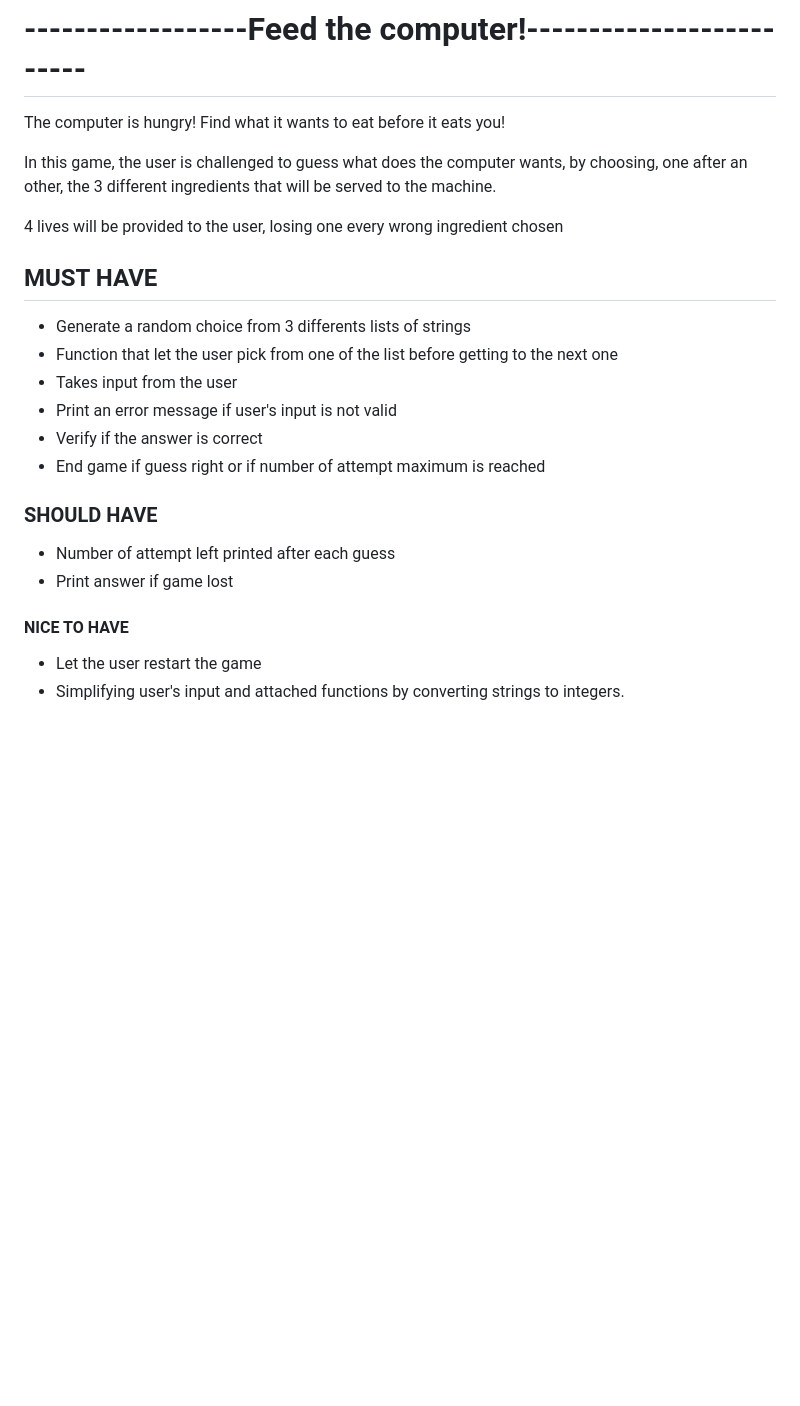
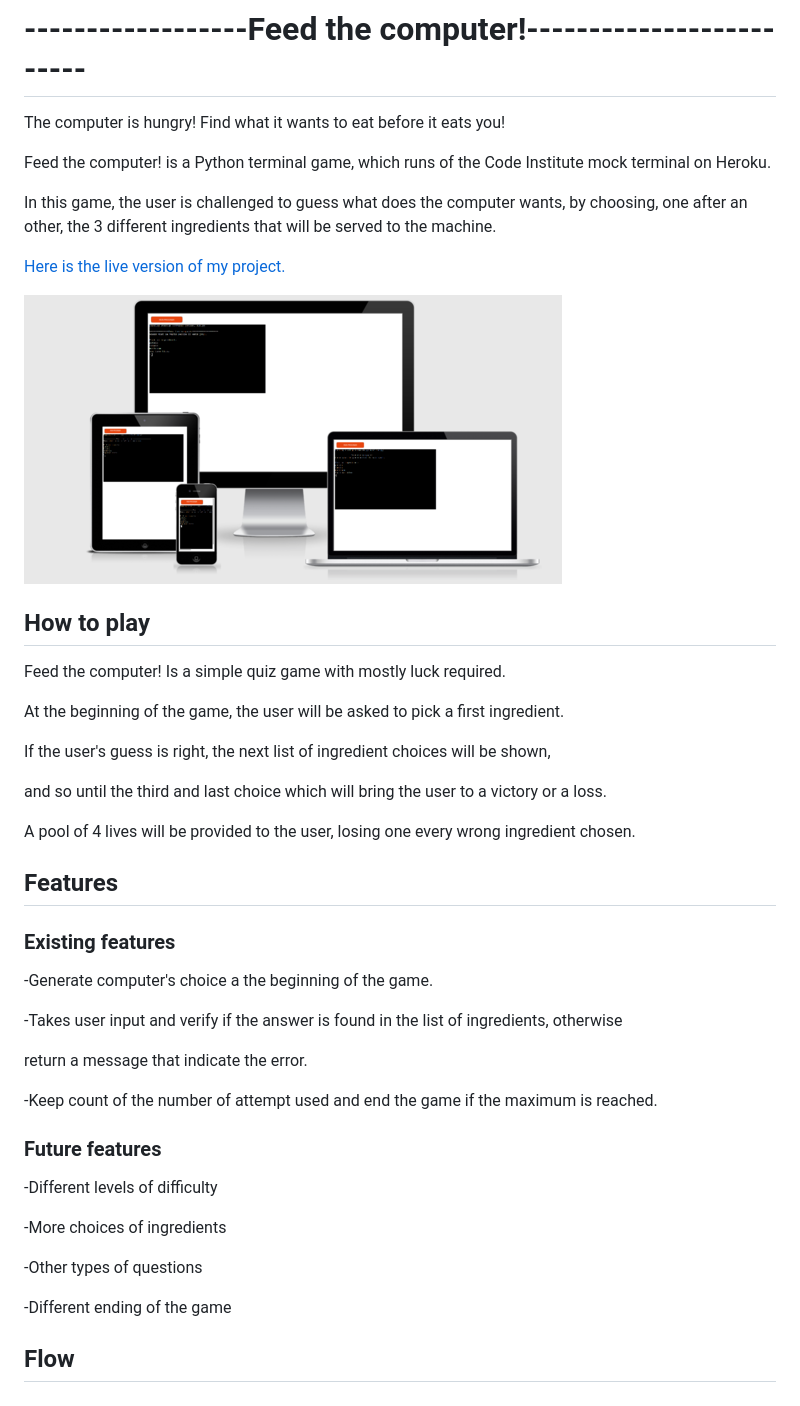
Before and after one commit to Code-Institute-Submissions/will-dml-milestone3, a Markdown page: README.md, the part around the change. GitHub-like rendering; pictures changed too: assets/images/amiresponsive.png (added); blank space fills up the shorter version.

Commit message:
Modify strings in print statments and added information to README.md

```diff
--- a/README.md
+++ b/README.md
@@ -3,24 +3,52 @@
 
 The computer is hungry! Find what it wants to eat before it eats you!
 
+Feed the computer! is a Python terminal game, which runs of the Code Institute mock terminal on Heroku.
+
 In this game, the user is challenged to guess what does the computer wants, by choosing, one after an other, the 3 different ingredients that will be served to the machine.
 
-4 lives will be provided to the user, losing one every wrong ingredient chosen
 
 
-## MUST HAVE
-- Generate a random choice from 3 differents lists of strings
-- Function that let the user pick from one of the list before getting to the next one
-- Takes input from the user
-- Print an error message if user's input is not valid
-- Verify if the answer is correct
-- End game if guess right or if number of attempt maximum is reached
+<a href="https://feed-the-computer.herokuapp.com/">Here is the live version of my project.</a>
+
+<img src="assets/images/amiresponsive.png" alt="screenshot from ami.responsivedesign.is">
 
 
-### SHOULD HAVE
-- Number of attempt left printed after each guess
-- Print answer if game lost
+## How to play
 
-#### NICE TO HAVE
-- Let the user restart the game
-- Simplifying user's input and attached functions by converting strings to integers.
+
+Feed the computer! Is a simple quiz game with mostly luck required.
+
+At the beginning of the game, the user will be asked to pick a first ingredient.
+
+If the user's guess is right, the next list of ingredient choices will be shown,
+
+and so until the third and last choice which will bring the user to a victory or a loss.
+
+A pool of 4 lives will be provided to the user, losing one every wrong ingredient chosen.
+
+
+## Features
+
+### Existing features
+
+-Generate computer's choice a the beginning of the game.
+
+-Takes user input and verify if the answer is found in the list of ingredients, otherwise
+
+return a message that indicate the error.
+
+-Keep count of the number of attempt used and end the game if the maximum is reached.
+
+### Future features
+
+-Different levels of difficulty
+
+-More choices of ingredients
+
+-Other types of questions
+
+-Different ending of the game
+
+
+## Flow
```
Also changed, not shown: 1 other file.
